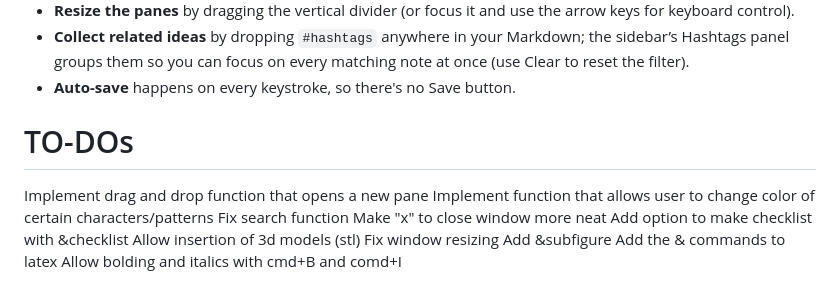
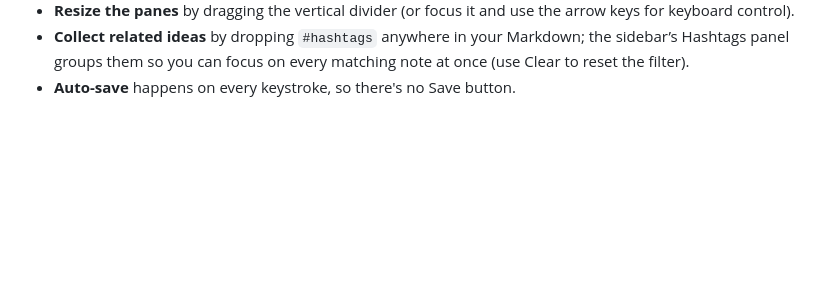
Before and after one commit to Maurone7/NTA, a Markdown page: README.md, the part around the change. Drawn GitHub-style; blank space fills up the shorter version.

Commit message:
Remove TO-DOs section from README.md
Removed the TO-DOs section from the README.

```diff
--- a/README.md
+++ b/README.md
@@ -232,15 +232,3 @@ Embeds the actual content of another note inline, but hide it's from another fil
 - **Resize the panes** by dragging the vertical divider (or focus it and use the arrow keys for keyboard control).
 - **Collect related ideas** by dropping `#hashtags` anywhere in your Markdown; the sidebar’s Hashtags panel groups them so you can focus on every matching note at once (use Clear to reset the filter).
 - **Auto-save** happens on every keystroke, so there's no Save button.
-
-# TO-DOs
-Implement drag and drop function that opens a new pane
-Implement function that allows user to change color of certain characters/patterns
-Fix search function
-Make "x" to close window more neat
-Add option to make checklist with &checklist
-Allow insertion of 3d models (stl)
-Fix window resizing
-Add &subfigure
-Add the & commands to latex
-Allow bolding and italics with cmd+B and comd+I
```
